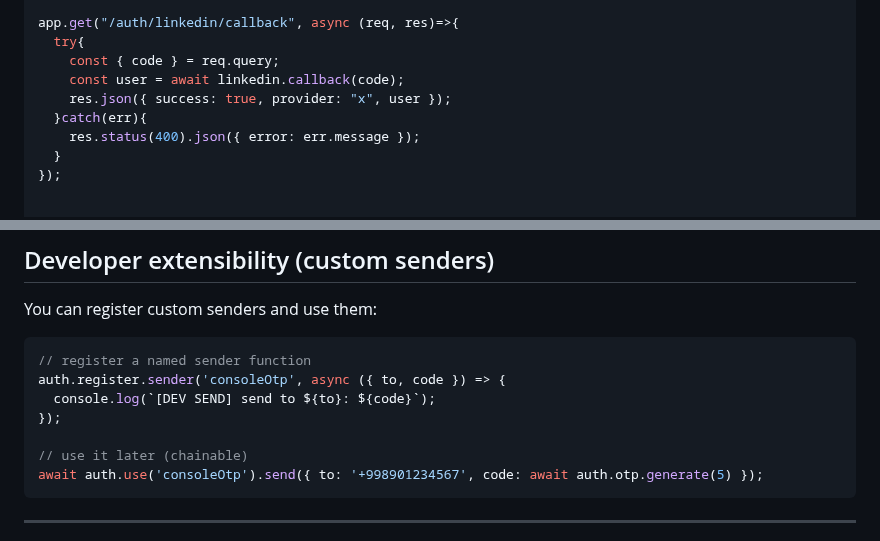
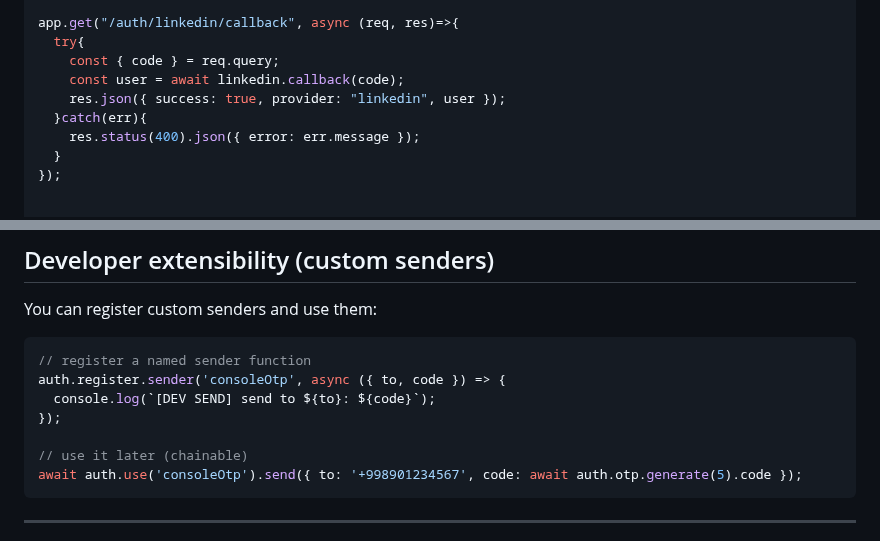
Before and after one commit to Jahongir2007/auth-verify, a Markdown page: docs/docs.md, 2 parts joined by grey strips. Drawn GitHub-style.

````diff
--- a/docs/docs.md
+++ b/docs/docs.md
@@ -333,7 +418,7 @@ app.get("/auth/linkedin/callback", async (req, res)=>{
   try{
     const { code } = req.query;
     const user = await linkedin.callback(code);
-    res.json({ success: true, provider: "x", user });
+    res.json({ success: true, provider: "linkedin", user });
   }catch(err){
     res.status(400).json({ error: err.message });
   }
@@ -368,7 +453,7 @@ auth.register.sender('consoleOtp', async ({ to, code }) => {
 });
 
 // use it later (chainable)
-await auth.use('consoleOtp').send({ to: '+998901234567', code: await auth.otp.generate(5) });
+await auth.use('consoleOtp').send({ to: '+998901234567', code: await auth.otp.generate(5).code });
 ```
 
 ---
````
Also changed, not shown: other parts of docs/docs.md (+98 -3 lines).
